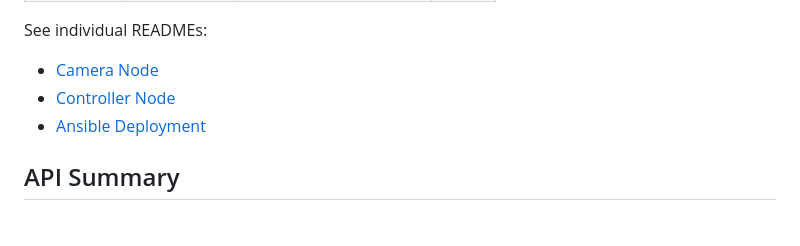
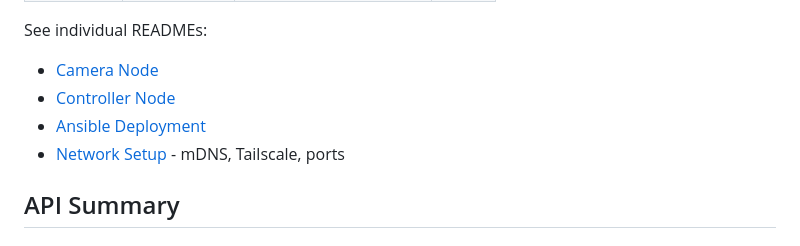
Before and after one commit to syncdrivenet/syncdrive, a Markdown page: README.md, the part around the change. GitHub-like rendering.

Commit message:
Link network docs from main README

```diff
--- a/README.md
+++ b/README.md
@@ -149,6 +149,7 @@ See individual READMEs:
 - [Camera Node](cam/README.md)
 - [Controller Node](ctlr/README.md)
 - [Ansible Deployment](ansible/README.md)
+- [Network Setup](docs/NETWORK.md) - mDNS, Tailscale, ports
 
 ## API Summary
 
```
